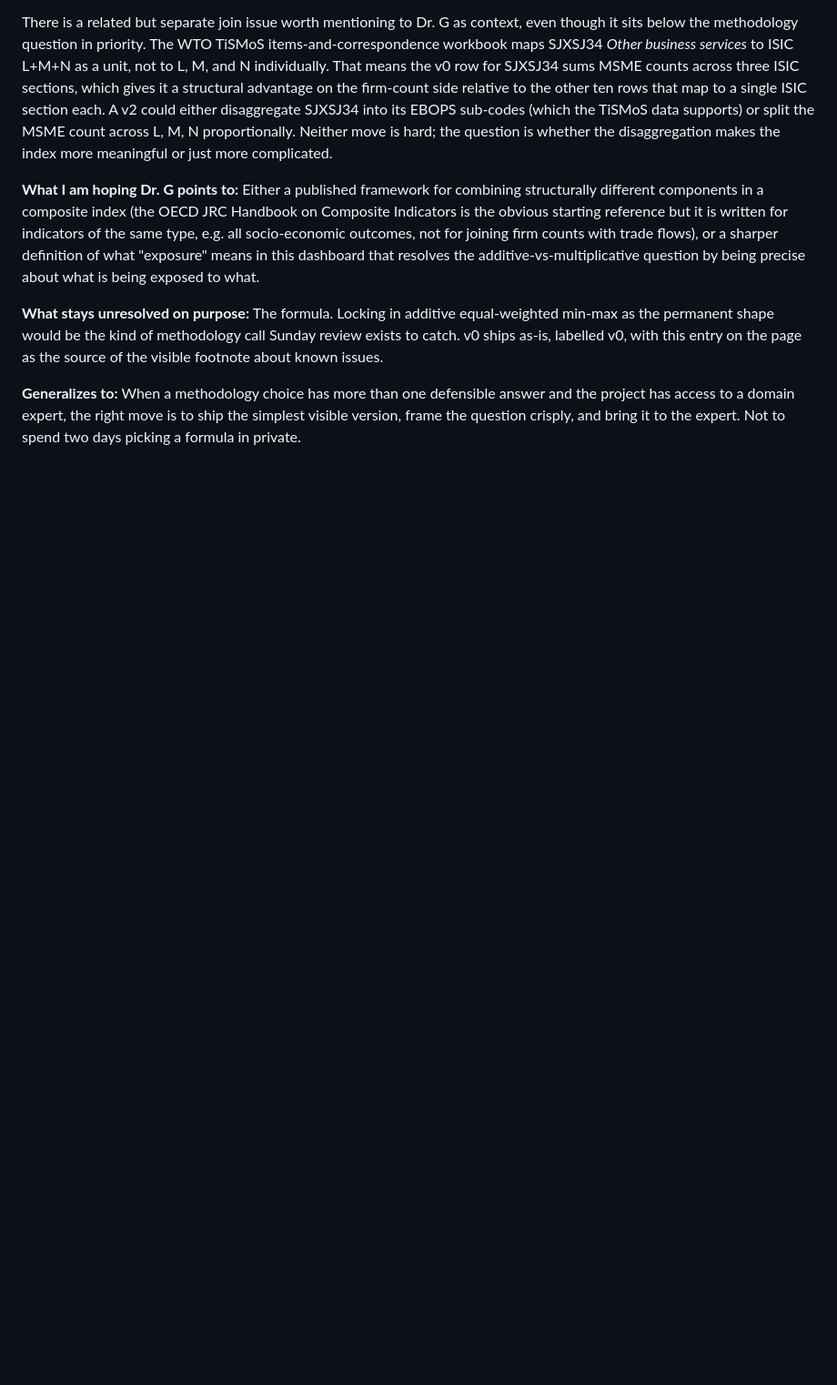
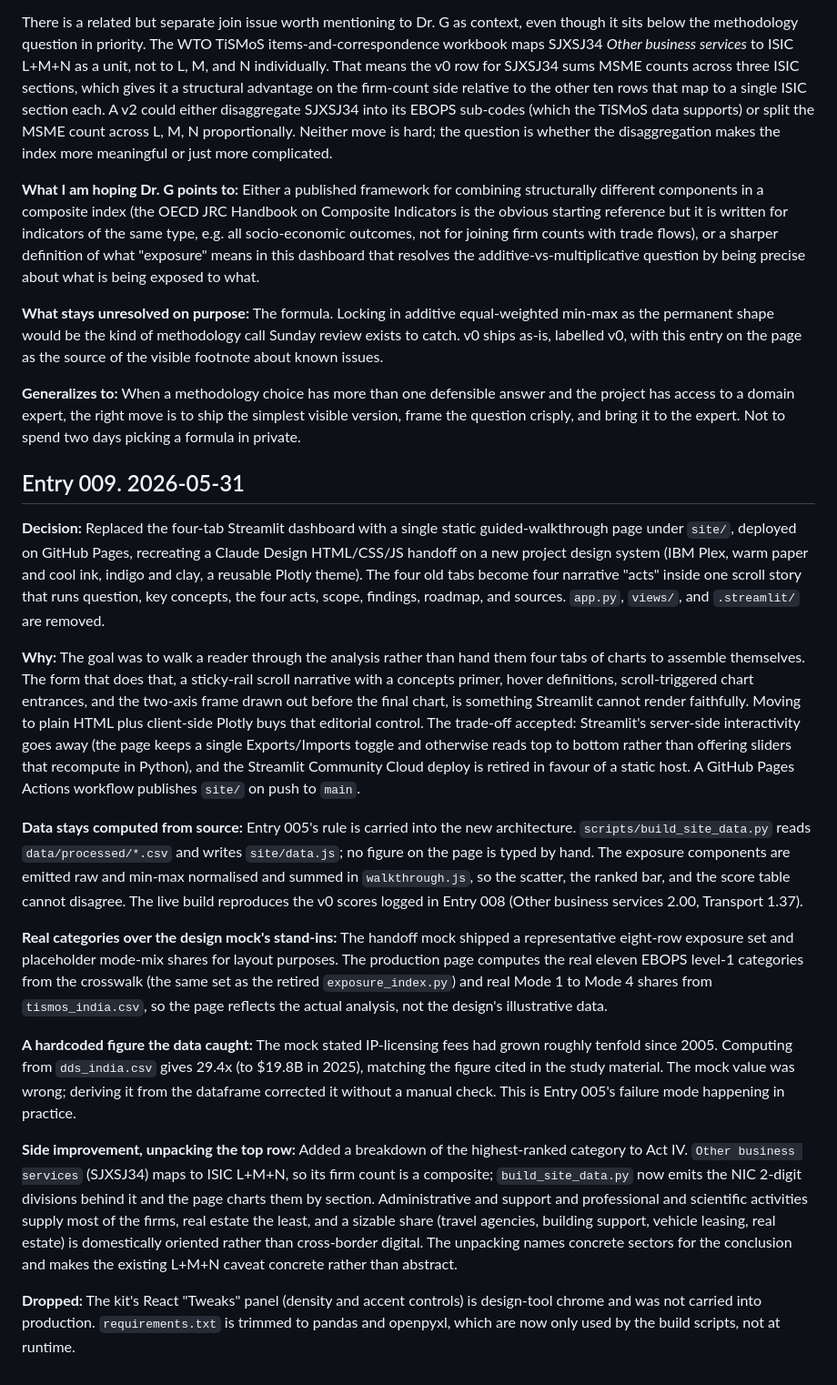
Before and after one commit to veer-sanyal/india-msme-digital-trade-exposure, a Markdown page: DECISIONS.md, the part around the change. Shown at 91% size. Drawn GitHub-style; blank space fills up the shorter version.

```diff
--- a/DECISIONS.md
+++ b/DECISIONS.md
@@ -104,3 +104,19 @@ There is a related but separate join issue worth mentioning to Dr. G as context,
 **What stays unresolved on purpose:** The formula. Locking in additive equal-weighted min-max as the permanent shape would be the kind of methodology call Sunday review exists to catch. v0 ships as-is, labelled v0, with this entry on the page as the source of the visible footnote about known issues.
 
 **Generalizes to:** When a methodology choice has more than one defensible answer and the project has access to a domain expert, the right move is to ship the simplest visible version, frame the question crisply, and bring it to the expert. Not to spend two days picking a formula in private.
+
+## Entry 009. 2026-05-31
+
+**Decision:** Replaced the four-tab Streamlit dashboard with a single static guided-walkthrough page under `site/`, deployed on GitHub Pages, recreating a Claude Design HTML/CSS/JS handoff on a new project design system (IBM Plex, warm paper and cool ink, indigo and clay, a reusable Plotly theme). The four old tabs become four narrative "acts" inside one scroll story that runs question, key concepts, the four acts, scope, findings, roadmap, and sources. `app.py`, `views/`, and `.streamlit/` are removed.
+
+**Why:** The goal was to walk a reader through the analysis rather than hand them four tabs of charts to assemble themselves. The form that does that, a sticky-rail scroll narrative with a concepts primer, hover definitions, scroll-triggered chart entrances, and the two-axis frame drawn out before the final chart, is something Streamlit cannot render faithfully. Moving to plain HTML plus client-side Plotly buys that editorial control. The trade-off accepted: Streamlit's server-side interactivity goes away (the page keeps a single Exports/Imports toggle and otherwise reads top to bottom rather than offering sliders that recompute in Python), and the Streamlit Community Cloud deploy is retired in favour of a static host. A GitHub Pages Actions workflow publishes `site/` on push to `main`.
+
+**Data stays computed from source:** Entry 005's rule is carried into the new architecture. `scripts/build_site_data.py` reads `data/processed/*.csv` and writes `site/data.js`; no figure on the page is typed by hand. The exposure components are emitted raw and min-max normalised and summed in `walkthrough.js`, so the scatter, the ranked bar, and the score table cannot disagree. The live build reproduces the v0 scores logged in Entry 008 (Other business services 2.00, Transport 1.37).
+
+**Real categories over the design mock's stand-ins:** The handoff mock shipped a representative eight-row exposure set and placeholder mode-mix shares for layout purposes. The production page computes the real eleven EBOPS level-1 categories from the crosswalk (the same set as the retired `exposure_index.py`) and real Mode 1 to Mode 4 shares from `tismos_india.csv`, so the page reflects the actual analysis, not the design's illustrative data.
+
+**A hardcoded figure the data caught:** The mock stated IP-licensing fees had grown roughly tenfold since 2005. Computing from `dds_india.csv` gives 29.4x (to $19.8B in 2025), matching the figure cited in the study material. The mock value was wrong; deriving it from the dataframe corrected it without a manual check. This is Entry 005's failure mode happening in practice.
+
+**Side improvement, unpacking the top row:** Added a breakdown of the highest-ranked category to Act IV. `Other business services` (SJXSJ34) maps to ISIC L+M+N, so its firm count is a composite; `build_site_data.py` now emits the NIC 2-digit divisions behind it and the page charts them by section. Administrative and support and professional and scientific activities supply most of the firms, real estate the least, and a sizable share (travel agencies, building support, vehicle leasing, real estate) is domestically oriented rather than cross-border digital. The unpacking names concrete sectors for the conclusion and makes the existing L+M+N caveat concrete rather than abstract.
+
+**Dropped:** The kit's React "Tweaks" panel (density and accent controls) is design-tool chrome and was not carried into production. `requirements.txt` is trimmed to pandas and openpyxl, which are now only used by the build scripts, not at runtime.
```
Also changed, not shown: README.md (+12 -0 lines).
